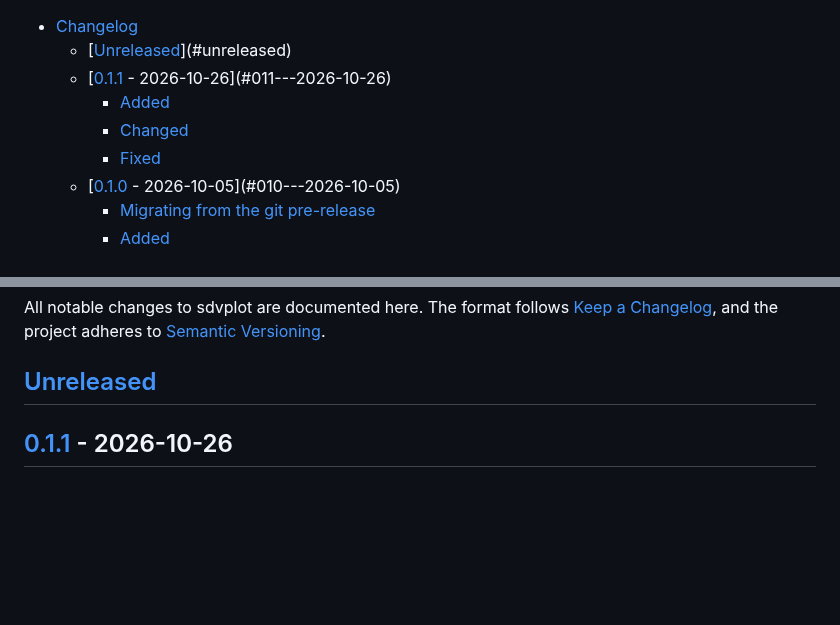
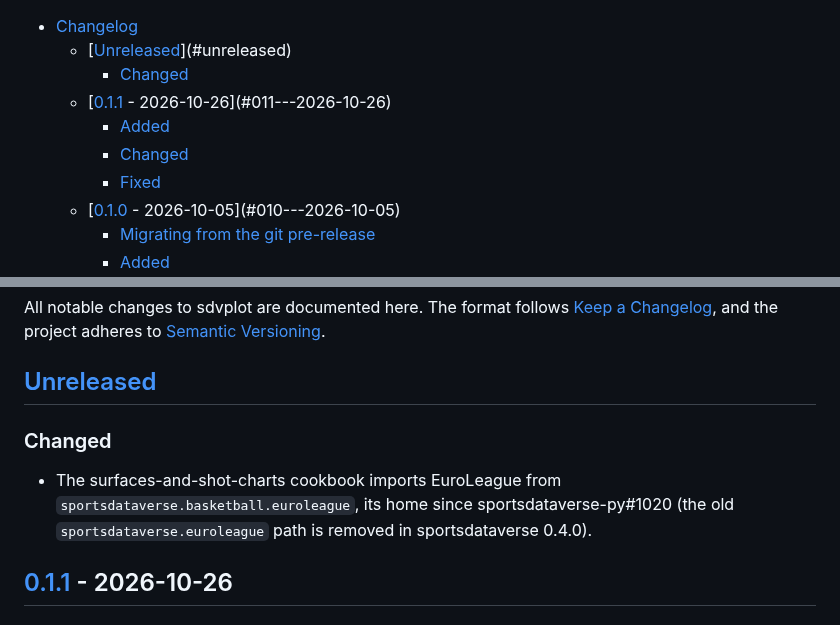
Before and after one commit to sportsdataverse/sdvplot, a Markdown page: CHANGELOG.md, 2 parts joined by grey strips. Rendered like a GitHub page; blank space fills up the shorter version.

Commit message:
docs(cookbooks): leave the rendered page to render_notebooks; changelog the import move
The rendered cookbook page is generated: it changes when render_notebooks.py runs
against an sdv-py release that has sportsdataverse.basketball.euroleague (0.1.5+),
not by hand. The source notebook and its downloadable copy keep the new import.

```diff
--- a/CHANGELOG.md
+++ b/CHANGELOG.md
@@ -3,5 +3,6 @@
 
 - [Changelog](#changelog)
   - [[Unreleased]](#unreleased)
+    - [Changed](#changed)
   - [[0.1.1] - 2026-10-26](#011---2026-10-26)
     - [Added](#added)
@@ -41,6 +42,11 @@
 All notable changes to sdvplot are documented here. The format follows [Keep a Changelog](https://keepachangelog.com/en/1.1.0/), and the project adheres to [Semantic Versioning](https://semver.org/spec/v2.0.0.html).
 
 ## [Unreleased]
+
+### Changed
+
+- The surfaces-and-shot-charts cookbook imports EuroLeague from `sportsdataverse.basketball.euroleague`, its home
+  since sportsdataverse-py#1020 (the old `sportsdataverse.euroleague` path is removed in sportsdataverse 0.4.0).
 
 ## [0.1.1] - 2026-10-26
 
```
Also changed, not shown: other parts of CHANGELOG.md (+2 -2 lines), 2 other files.
